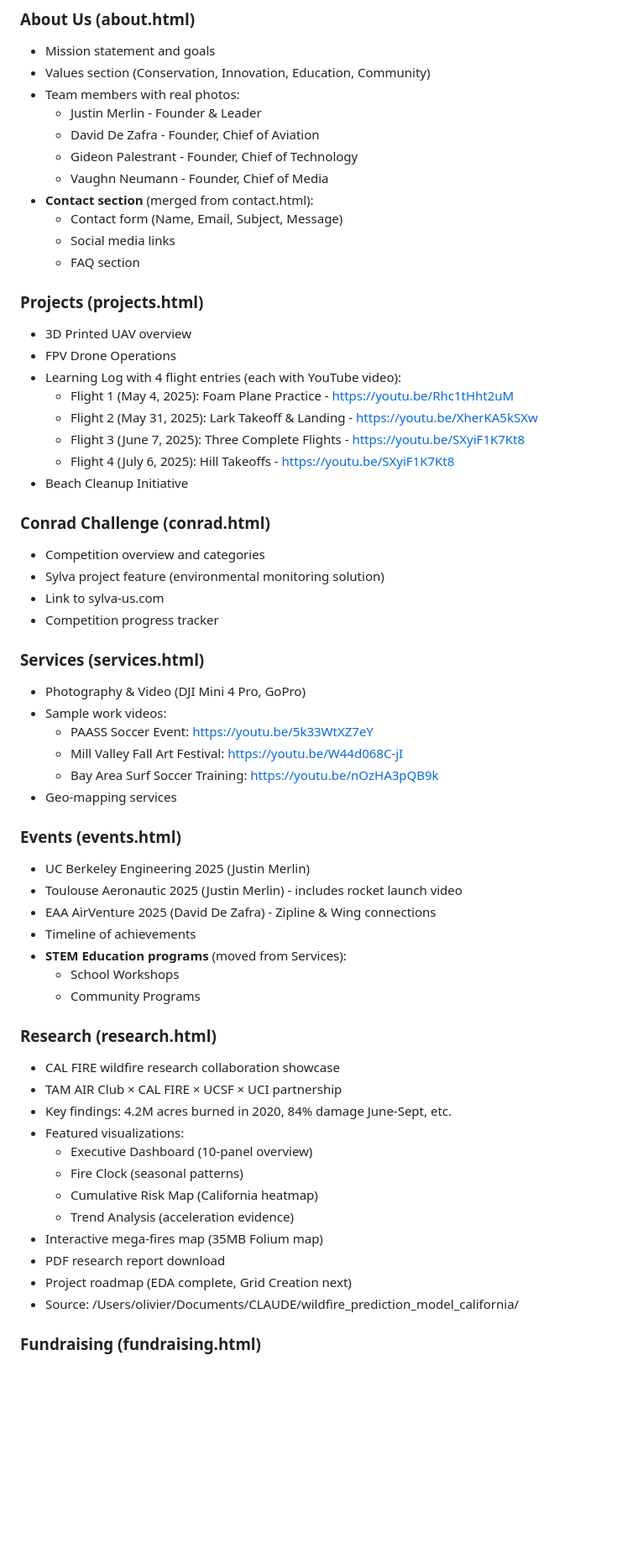
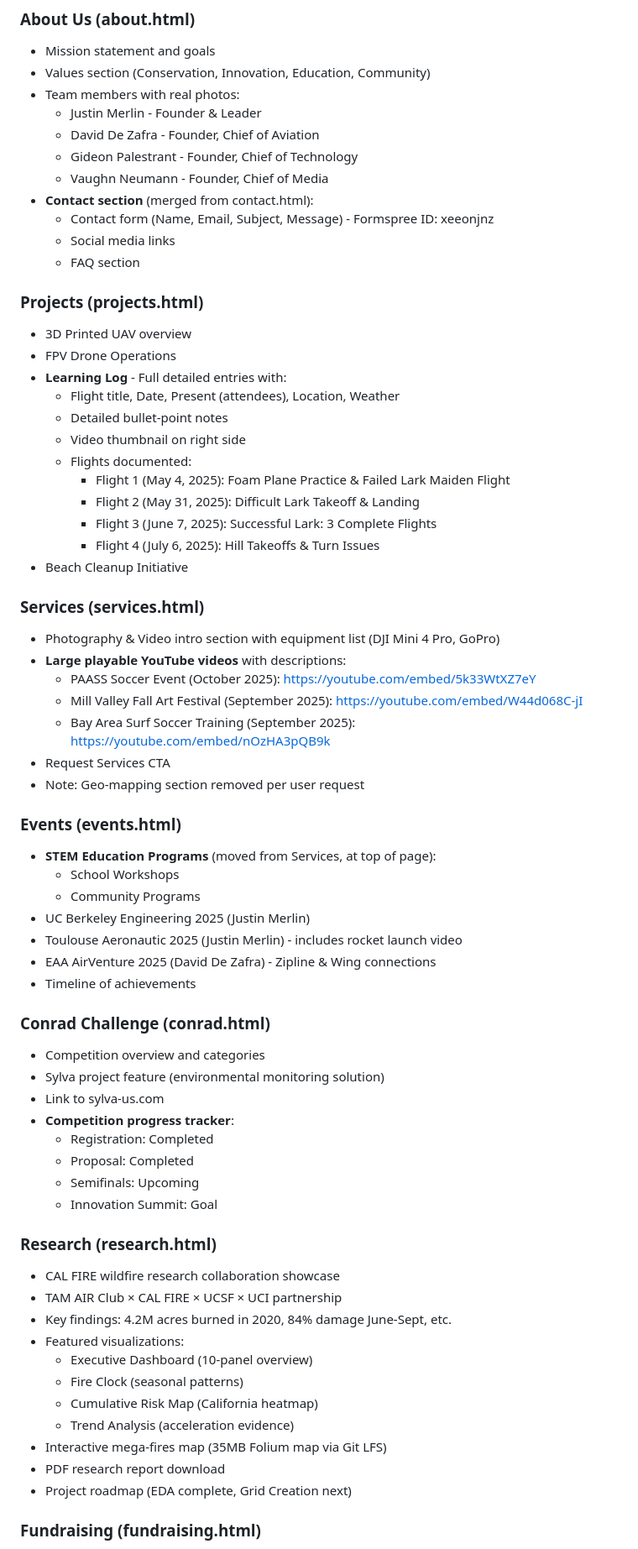
Before and after one commit to justinmerlin2009/tamairclub, a Markdown page: CLAUDE.md, the part around one of its changes. Shown at 84% size. Rendered like a GitHub page; blank space fills up the shorter version.

```diff
--- a/CLAUDE.md
+++ b/CLAUDE.md
@@ -47,42 +58,51 @@ About Us | Projects | Conrad Challenge | Services | Events | Research | Fundrais
   - Gideon Palestrant - Founder, Chief of Technology
   - Vaughn Neumann - Founder, Chief of Media
 - **Contact section** (merged from contact.html):
-  - Contact form (Name, Email, Subject, Message)
+  - Contact form (Name, Email, Subject, Message) - Formspree ID: xeeonjnz
   - Social media links
   - FAQ section
 
 ### Projects (projects.html)
 - 3D Printed UAV overview
 - FPV Drone Operations
-- Learning Log with 4 flight entries (each with YouTube video):
-  - Flight 1 (May 4, 2025): Foam Plane Practice - https://youtu.be/Rhc1tHht2uM
-  - Flight 2 (May 31, 2025): Lark Takeoff & Landing - https://youtu.be/XherKA5kSXw
-  - Flight 3 (June 7, 2025): Three Complete Flights - https://youtu.be/SXyiF1K7Kt8
-  - Flight 4 (July 6, 2025): Hill Takeoffs - https://youtu.be/SXyiF1K7Kt8
+- **Learning Log** - Full detailed entries with:
+  - Flight title, Date, Present (attendees), Location, Weather
+  - Detailed bullet-point notes
+  - Video thumbnail on right side
+  - Flights documented:
+    - Flight 1 (May 4, 2025): Foam Plane Practice & Failed Lark Maiden Flight
+    - Flight 2 (May 31, 2025): Difficult Lark Takeoff & Landing
+    - Flight 3 (June 7, 2025): Successful Lark: 3 Complete Flights
+    - Flight 4 (July 6, 2025): Hill Takeoffs & Turn Issues
 - Beach Cleanup Initiative
+
+### Services (services.html)
+- Photography & Video intro section with equipment list (DJI Mini 4 Pro, GoPro)
+- **Large playable YouTube videos** with descriptions:
+  - PAASS Soccer Event (October 2025): https://youtube.com/embed/5k33WtXZ7eY
+  - Mill Valley Fall Art Festival (September 2025): https://youtube.com/embed/W44d068C-jI
+  - Bay Area Surf Soccer Training (September 2025): https://youtube.com/embed/nOzHA3pQB9k
+- Request Services CTA
+- Note: Geo-mapping section removed per user request
+
+### Events (events.html)
+- **STEM Education Programs** (moved from Services, at top of page):
+  - School Workshops
+  - Community Programs
+- UC Berkeley Engineering 2025 (Justin Merlin)
+- Toulouse Aeronautic 2025 (Justin Merlin) - includes rocket launch video
+- EAA AirVenture 2025 (David De Zafra) - Zipline & Wing connections
+- Timeline of achievements
 
 ### Conrad Challenge (conrad.html)
 - Competition overview and categories
 - Sylva project feature (environmental monitoring solution)
 - Link to sylva-us.com
-- Competition progress tracker
-
-### Services (services.html)
-- Photography & Video (DJI Mini 4 Pro, GoPro)
-- Sample work videos:
-  - PAASS Soccer Event: https://youtu.be/5k33WtXZ7eY
-  - Mill Valley Fall Art Festival: https://youtu.be/W44d068C-jI
-  - Bay Area Surf Soccer Training: https://youtu.be/nOzHA3pQB9k
-- Geo-mapping services
-
-### Events (events.html)
-- UC Berkeley Engineering 2025 (Justin Merlin)
-- Toulouse Aeronautic 2025 (Justin Merlin) - includes rocket launch video
-- EAA AirVenture 2025 (David De Zafra) - Zipline & Wing connections
-- Timeline of achievements
-- **STEM Education programs** (moved from Services):
-  - School Workshops
-  - Community Programs
+- **Competition progress tracker**:
+  - Registration: Completed
+  - Proposal: Completed
+  - Semifinals: Upcoming
+  - Innovation Summit: Goal
 
 ### Research (research.html)
 - CAL FIRE wildfire research collaboration showcase
@@ -93,10 +113,9 @@ About Us | Projects | Conrad Challenge | Services | Events | Research | Fundrais
   - Fire Clock (seasonal patterns)
   - Cumulative Risk Map (California heatmap)
   - Trend Analysis (acceleration evidence)
-- Interactive mega-fires map (35MB Folium map)
+- Interactive mega-fires map (35MB Folium map via Git LFS)
 - PDF research report download
 - Project roadmap (EDA complete, Grid Creation next)
-- Source: /Users/olivier/Documents/CLAUDE/wildfire_prediction_model_california/
 
 ### Fundraising (fundraising.html)
 - Dedicated GoFundMe campaign page
```
Also changed, not shown: other parts of CLAUDE.md (+97 -63 lines).
